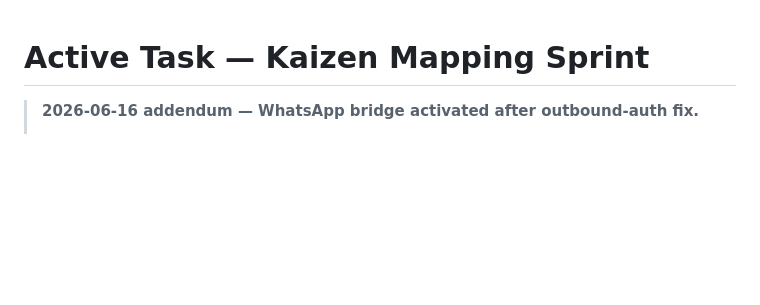
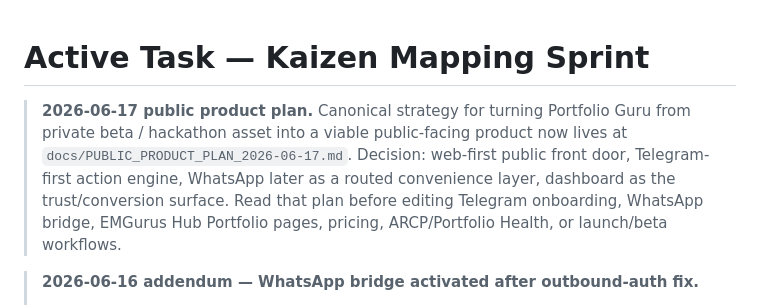
Before and after one commit to moeedahmed/portfolio-guru, a Markdown page: TASK.md, the part around the change. Drawn GitHub-style; blank space fills up the shorter version.

Commit message:
Document Portfolio Guru public product plan

```diff
--- a/TASK.md
+++ b/TASK.md
@@ -1,4 +1,13 @@
 # Active Task — Kaizen Mapping Sprint
+
+> **2026-06-17 public product plan.**
+> Canonical strategy for turning Portfolio Guru from private beta / hackathon
+> asset into a viable public-facing product now lives at
+> `docs/PUBLIC_PRODUCT_PLAN_2026-06-17.md`.
+> Decision: web-first public front door, Telegram-first action engine, WhatsApp
+> later as a routed convenience layer, dashboard as the trust/conversion surface.
+> Read that plan before editing Telegram onboarding, WhatsApp bridge, EMGurus Hub
+> Portfolio pages, pricing, ARCP/Portfolio Health, or launch/beta workflows.
 
 > **2026-06-16 addendum — WhatsApp bridge activated after outbound-auth fix.**
 >
```
Also changed, not shown: docs/PUBLIC_PRODUCT_PLAN_2026-06-17.md (added, +299 -0 lines).
